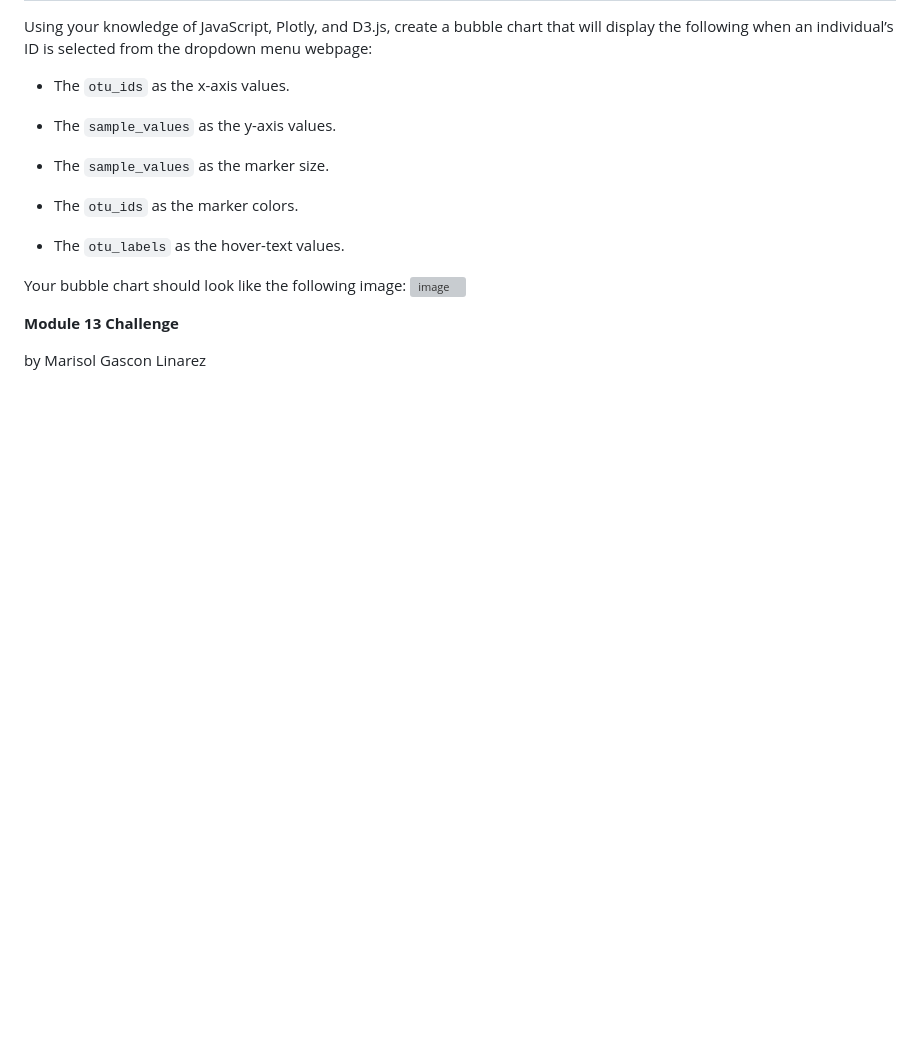
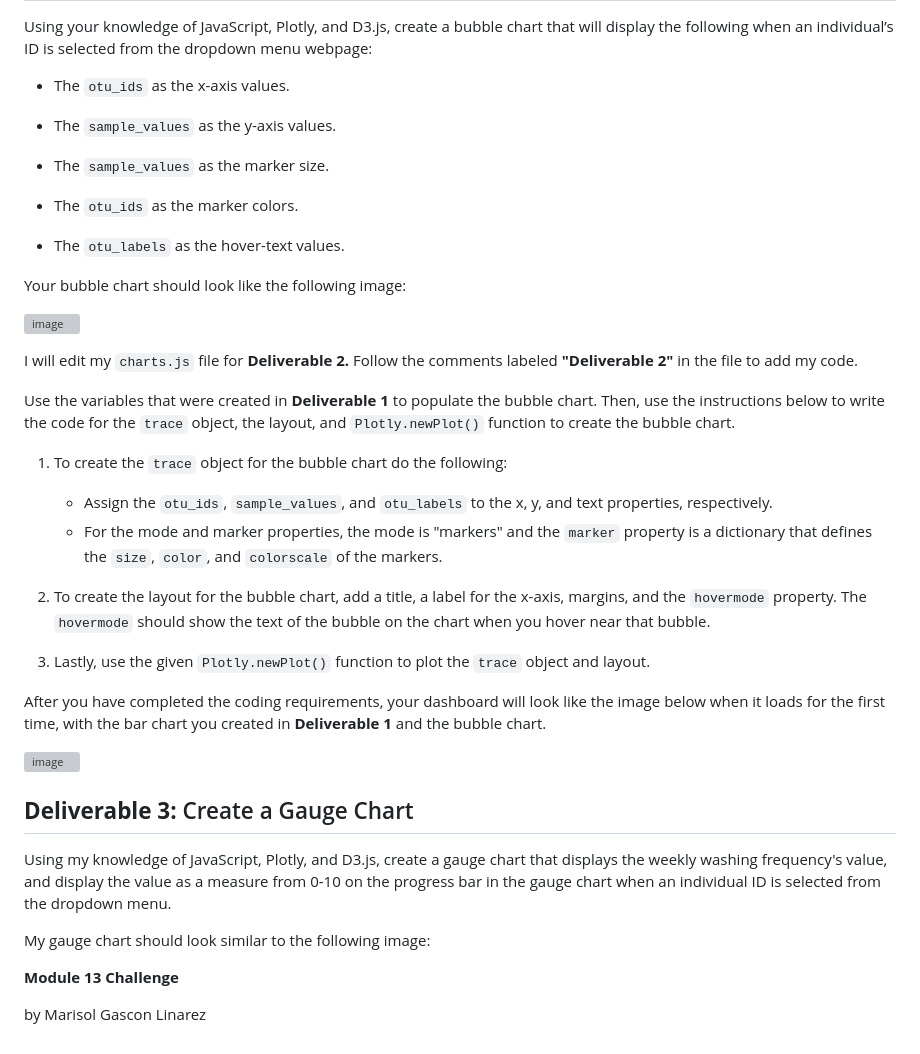
Before and after one commit to gasconma1960/Belly-Button-Biodiversity, a Markdown page: README.md, the part around the change. Rendered like a GitHub page; blank space fills up the shorter version; grey boxes are pictures that could not be loaded.

```diff
--- a/README.md
+++ b/README.md
@@ -65,7 +65,29 @@ Using your knowledge of JavaScript, Plotly, and D3.js, create a bubble chart tha
 - The `otu_labels` as the hover-text values.
 
 Your bubble chart should look like the following image:
+
 ![image](https://user-images.githubusercontent.com/112348240/211174153-7c616b0b-176e-4b04-8f1c-0ffd0bf7cc55.png)
+
+I will edit my `charts.js` file for **Deliverable 2.** Follow the comments labeled **"Deliverable 2"** in the file to add my code.
+
+Use the variables that were created in **Deliverable 1** to populate the bubble chart. Then, use the instructions below to write the code for the `trace` object, the layout, and `Plotly.newPlot()` function to create the bubble chart.
+
+1. To create the `trace` object for the bubble chart do the following:
+    - Assign the `otu_ids`, `sample_values`, and `otu_labels` to the x, y, and text properties, respectively.
+    - For the mode and marker properties, the mode is "markers" and the `marker` property is a dictionary that defines the `size`, `color`, and `colorscale` of the markers.
+
+2. To create the layout for the bubble chart, add a title, a label for the x-axis, margins, and the `hovermode` property. The `hovermode` should show the text of the bubble on the chart when you hover near that bubble.
+
+3. Lastly, use the given `Plotly.newPlot()` function to plot the `trace` object and layout.
+
+After you have completed the coding requirements, your dashboard will look like the image below when it loads for the first time, with the bar chart you created in **Deliverable 1** and the bubble chart.
+
+![image](https://user-images.githubusercontent.com/112348240/211174477-2f997b87-1f03-4b86-a750-c6e5edf75cd4.png)
+
+## **Deliverable 3:** Create a Gauge Chart
+Using my knowledge of JavaScript, Plotly, and D3.js, create a gauge chart that displays the weekly washing frequency's value, and display the value as a measure from 0-10 on the progress bar in the gauge chart when an individual ID is selected from the dropdown menu.
+
+My gauge chart should look similar to the following image:
 
 
 
```
